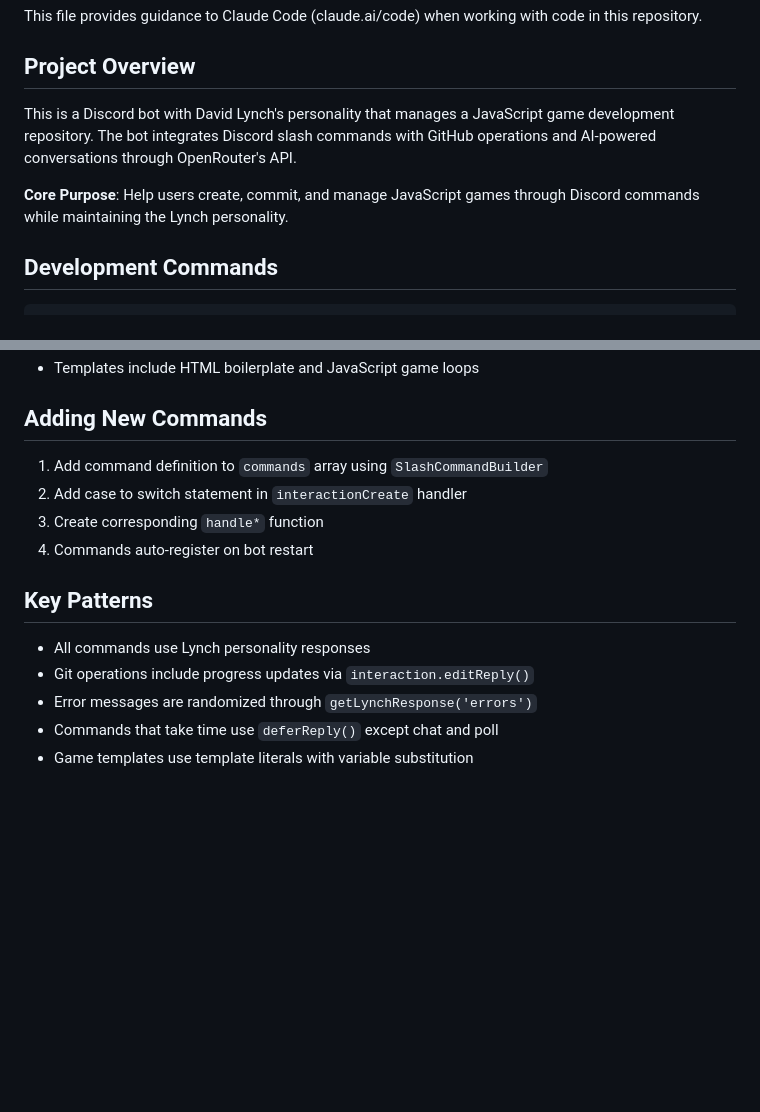
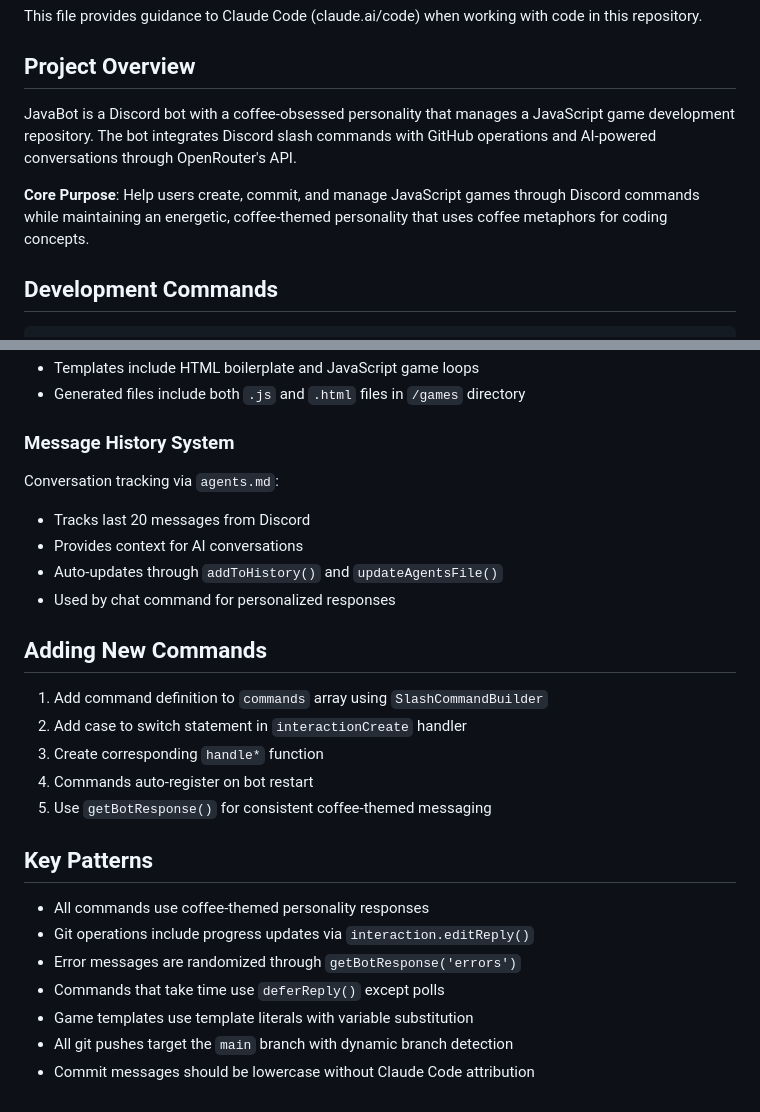
Before and after one commit to milwrite/javabot, a Markdown page: CLAUDE.md, 2 parts joined by grey strips. Rendered like a GitHub page; blank space fills up the shorter version.

```diff
--- a/CLAUDE.md
+++ b/CLAUDE.md
@@ -4,9 +4,9 @@ This file provides guidance to Claude Code (claude.ai/code) when working with co
 
 ## Project Overview
 
-This is a Discord bot with David Lynch's personality that manages a JavaScript game development repository. The bot integrates Discord slash commands with GitHub operations and AI-powered conversations through OpenRouter's API.
+JavaBot is a Discord bot with a coffee-obsessed personality that manages a JavaScript game development repository. The bot integrates Discord slash commands with GitHub operations and AI-powered conversations through OpenRouter's API.
 
-**Core Purpose**: Help users create, commit, and manage JavaScript games through Discord commands while maintaining the Lynch personality.
+**Core Purpose**: Help users create, commit, and manage JavaScript games through Discord commands while maintaining an energetic, coffee-themed personality that uses coffee metaphors for coding concepts.
 
 ## Development Commands
 
@@ -95,4 +99,13 @@ The `/create-game` command supports multiple templates:
 - Templates include HTML boilerplate and JavaScript game loops
+- Generated files include both `.js` and `.html` files in `/games` directory
+
+### Message History System
+
+Conversation tracking via `agents.md`:
+- Tracks last 20 messages from Discord
+- Provides context for AI conversations
+- Auto-updates through `addToHistory()` and `updateAgentsFile()`
+- Used by chat command for personalized responses
 
 ## Adding New Commands
 
@@ -100,11 +113,14 @@ The `/create-game` command supports multiple templates:
 2. Add case to switch statement in `interactionCreate` handler
 3. Create corresponding `handle*` function
 4. Commands auto-register on bot restart
+5. Use `getBotResponse()` for consistent coffee-themed messaging
 
 ## Key Patterns
 
-- All commands use Lynch personality responses
+- All commands use coffee-themed personality responses
 - Git operations include progress updates via `interaction.editReply()`
-- Error messages are randomized through `getLynchResponse('errors')`
-- Commands that take time use `deferReply()` except chat and poll
+- Error messages are randomized through `getBotResponse('errors')`
+- Commands that take time use `deferReply()` except polls
 - Game templates use template literals with variable substitution
+- All git pushes target the `main` branch with dynamic branch detection
+- Commit messages should be lowercase without Claude Code attribution
```
Also changed, not shown: other parts of CLAUDE.md (+24 -20 lines).
